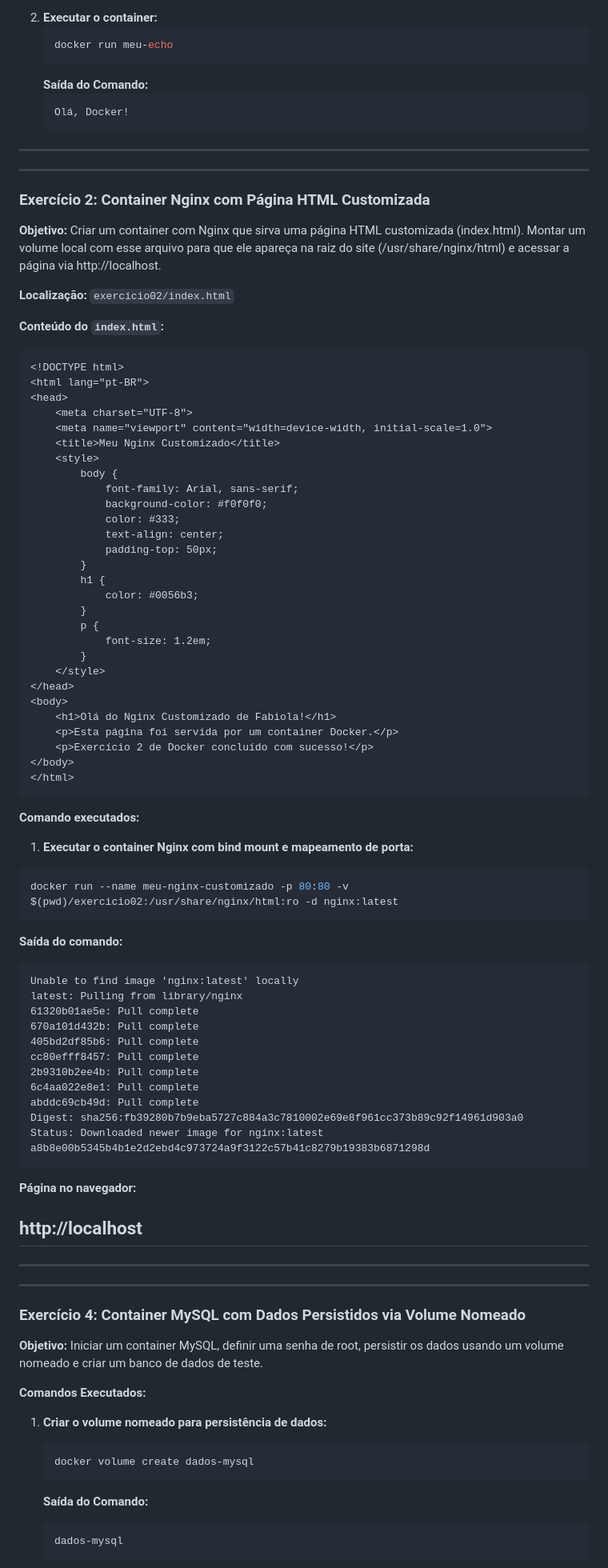
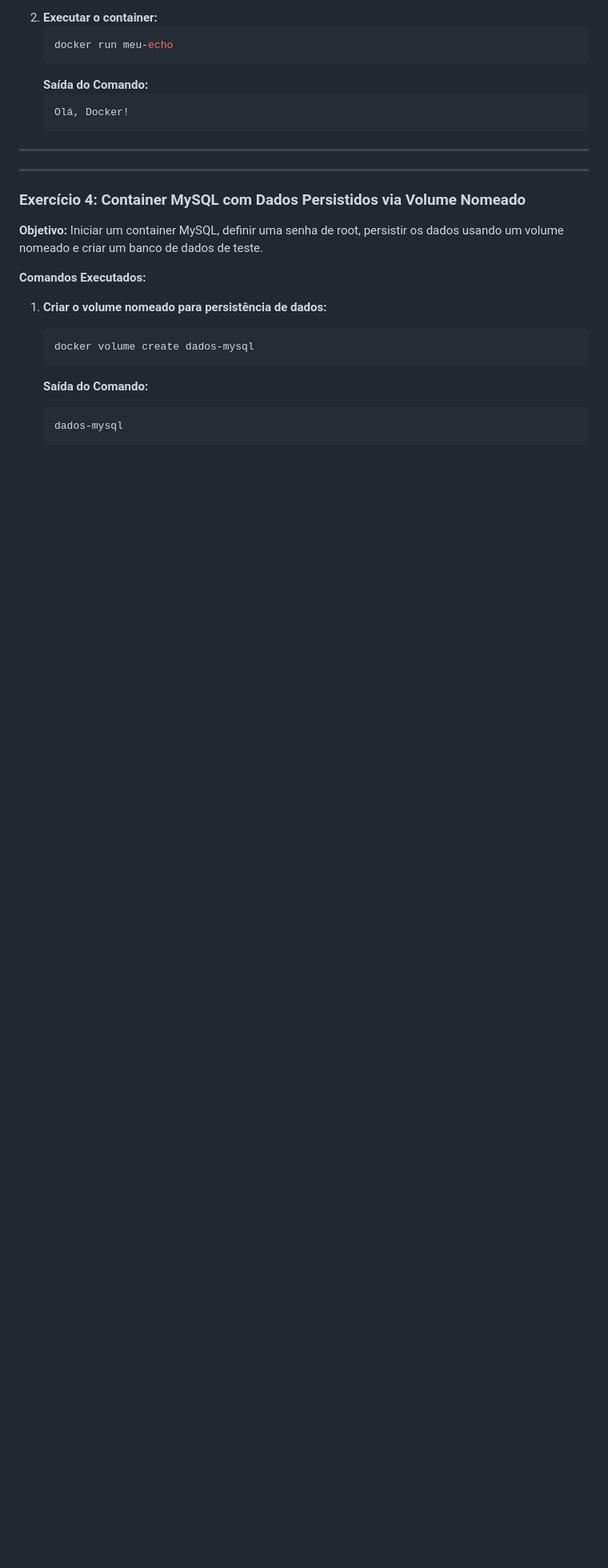
Before and after one commit to fabsakae/docker-exercicios, a Markdown page: README.md, the part around the change. Shown: that part at 80% size. Rendered like a GitHub page; blank space fills up the shorter version.

````diff
--- a/README.md
+++ b/README.md
@@ -48,67 +48,6 @@ CMD ["echo", "Olá, Docker!"]
     ```
     Olá, Docker!
     ```
----
----
-### Exercício 2: Container Nginx com Página HTML Customizada
-
-**Objetivo:** Criar um container com Nginx que sirva uma página HTML customizada (index.html). Montar um volume local com esse arquivo para que ele apareça na raiz do site (/usr/share/nginx/html) e acessar a página via http://localhost.
-
-**Localização:** `exercicio02/index.html`
-
-**Conteúdo do `index.html`:**
-```html
-<!DOCTYPE html>
-<html lang="pt-BR">
-<head>
-    <meta charset="UTF-8">
-    <meta name="viewport" content="width=device-width, initial-scale=1.0">
-    <title>Meu Nginx Customizado</title>
-    <style>
-        body {
-            font-family: Arial, sans-serif;
-            background-color: #f0f0f0;
-            color: #333;
-            text-align: center;
-            padding-top: 50px;
-        }
-        h1 {
-            color: #0056b3;
-        }
-        p {
-            font-size: 1.2em;
-        }
-    </style>
-</head>
-<body>
-    <h1>Olá do Nginx Customizado de Fabiola!</h1>
-    <p>Esta página foi servida por um container Docker.</p>
-    <p>Exercício 2 de Docker concluído com sucesso!</p>
-</body>
-</html>
-```
-**Comando executados:**
-1. **Executar o container Nginx com bind mount e mapeamento de porta:**
-```bash
-docker run --name meu-nginx-customizado -p 80:80 -v $(pwd)/exercicio02:/usr/share/nginx/html:ro -d nginx:latest
-```
-**Saída do comando:**
-```
-Unable to find image 'nginx:latest' locally
-latest: Pulling from library/nginx
-61320b01ae5e: Pull complete
-670a101d432b: Pull complete
-405bd2df85b6: Pull complete
-cc80efff8457: Pull complete
-2b9310b2ee4b: Pull complete
-6c4aa022e8e1: Pull complete
-abddc69cb49d: Pull complete
-Digest: sha256:fb39280b7b9eba5727c884a3c7810002e69e8f961cc373b89c92f14961d903a0
-Status: Downloaded newer image for nginx:latest
-a8b8e00b5345b4b1e2d2ebd4c973724a9f3122c57b41c8279b19383b6871298d
-```
-**Página no navegador:**
-## http://localhost
 ---
 
 
````
Also changed, not shown: exercicio01/README.md (added, +43 -0 lines).
